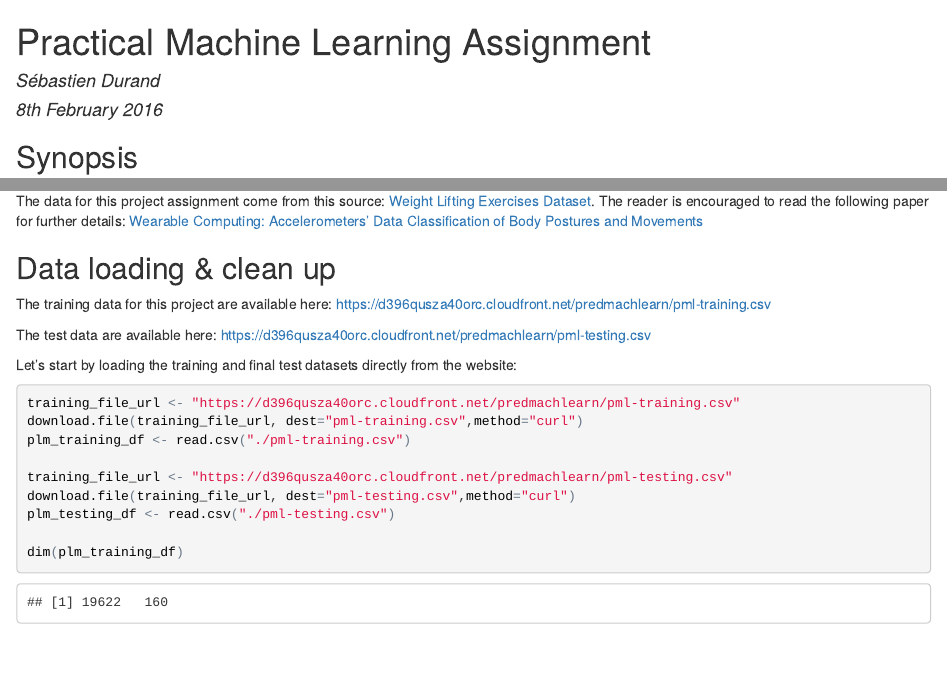
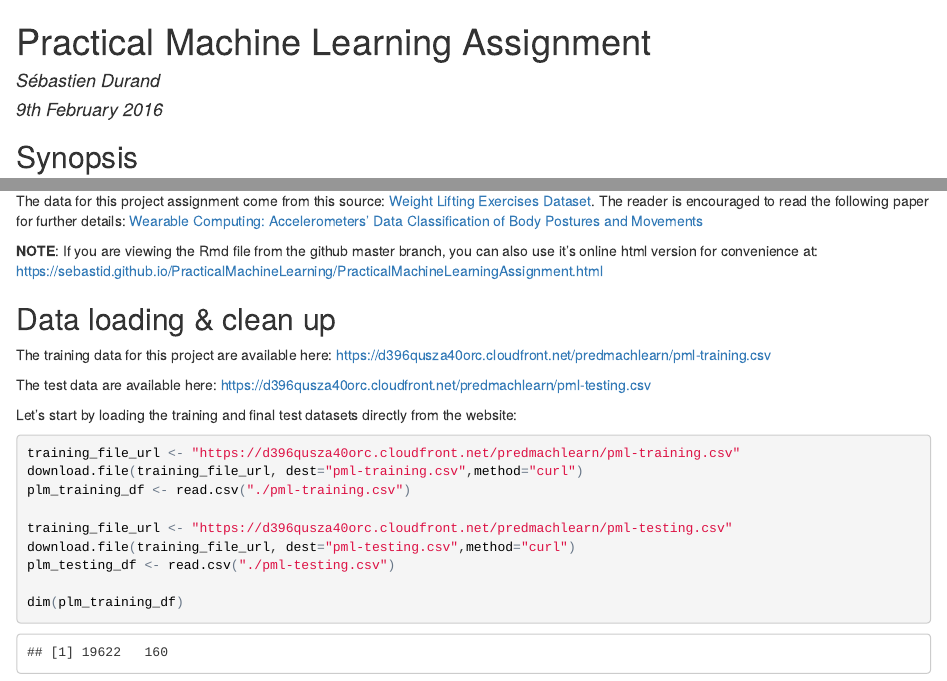
Before and after one commit to sebastid/PracticalMachineLearning, an R Markdown document (PracticalMachineLearningAssignment.Rmd): the page in a window 1100 px wide, from its top, and a second part further down, joined at a grey line. The pictures show the output file PracticalMachineLearningAssignment.html that the author committed with the source, opened offline.

Commit message:
Added online html link note

```diff
--- a/PracticalMachineLearningAssignment.Rmd
+++ b/PracticalMachineLearningAssignment.Rmd
@@ -1,7 +1,7 @@
 ---
 title: "Practical Machine Learning Assignment"
 author: "Sébastien Durand"
-date: "8th February 2016"
+date: "9th February 2016"
 output: html_document
 ---
 
@@ -21,7 +21,7 @@ The final prediction model will also be used  to predict 20 different test cases
 
 The data for this project assignment come from this source: [Weight Lifting Exercises Dataset](http://groupware.les.inf.puc-rio.br/har). The reader is encouraged to read the following paper for further details: [Wearable Computing: Accelerometers' Data Classification of Body Postures and Movements](http://groupware.les.inf.puc-rio.br/work.jsf?p1=10335)
 
-
+__NOTE__:  If you are viewing the Rmd file from the github master branch, you can also use it's online html version for convenience at: https://sebastid.github.io/PracticalMachineLearning/PracticalMachineLearningAssignment.html
 
 ## Data loading & clean up
 The training data for this project are available here:
```
Also changed, not shown: PracticalMachineLearningAssignment.html.
